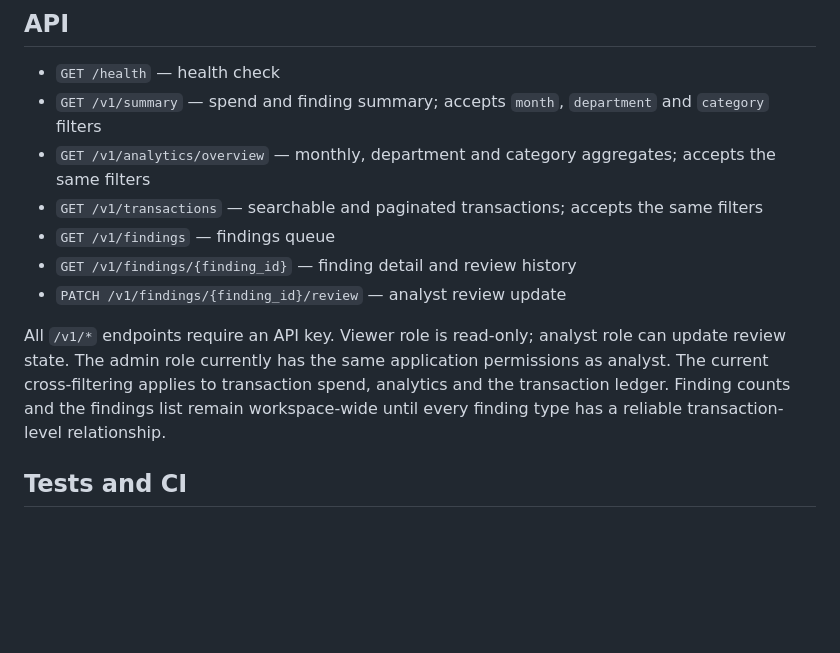
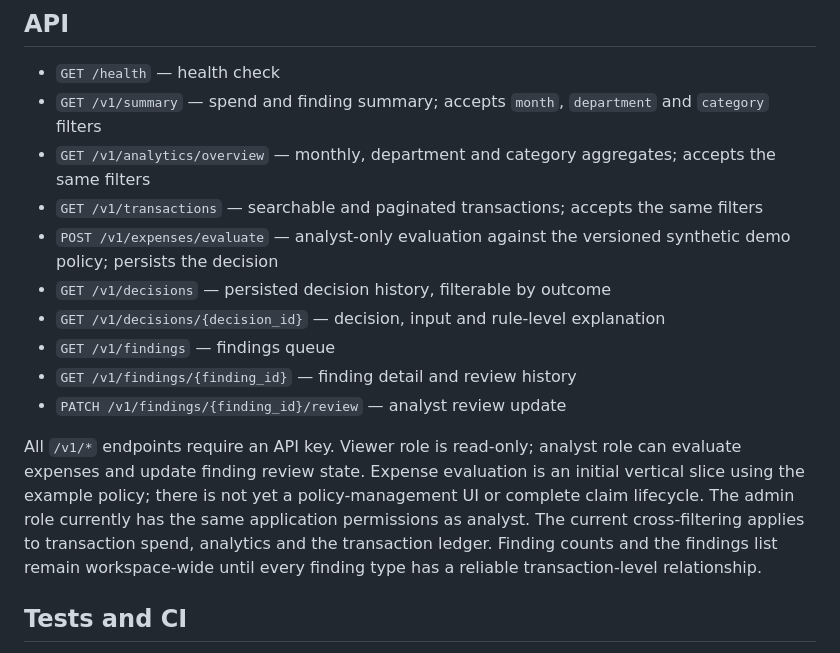
Before and after one commit to Software-vikings/Spend-lens, a Markdown page: README.md, the part around the change. Drawn GitHub-style; blank space fills up the shorter version.

Commit message:
Document new expense evaluation and decision history endpoints

```diff
--- a/README.md
+++ b/README.md
@@ -74,11 +74,14 @@ Open http://127.0.0.1:8000 and enter the API key. The dashboard stores it in the
 - `GET /v1/summary` — spend and finding summary; accepts `month`, `department` and `category` filters
 - `GET /v1/analytics/overview` — monthly, department and category aggregates; accepts the same filters
 - `GET /v1/transactions` — searchable and paginated transactions; accepts the same filters
+- `POST /v1/expenses/evaluate` — analyst-only evaluation against the versioned synthetic demo policy; persists the decision
+- `GET /v1/decisions` — persisted decision history, filterable by outcome
+- `GET /v1/decisions/{decision_id}` — decision, input and rule-level explanation
 - `GET /v1/findings` — findings queue
 - `GET /v1/findings/{finding_id}` — finding detail and review history
 - `PATCH /v1/findings/{finding_id}/review` — analyst review update
 
-All `/v1/*` endpoints require an API key. Viewer role is read-only; analyst role can update review state. The admin role currently has the same application permissions as analyst. The current cross-filtering applies to transaction spend, analytics and the transaction ledger. Finding counts and the findings list remain workspace-wide until every finding type has a reliable transaction-level relationship.
+All `/v1/*` endpoints require an API key. Viewer role is read-only; analyst role can evaluate expenses and update finding review state. Expense evaluation is an initial vertical slice using the example policy; there is not yet a policy-management UI or complete claim lifecycle. The admin role currently has the same application permissions as analyst. The current cross-filtering applies to transaction spend, analytics and the transaction ledger. Finding counts and the findings list remain workspace-wide until every finding type has a reliable transaction-level relationship.
 
 ## Tests and CI
 
```
